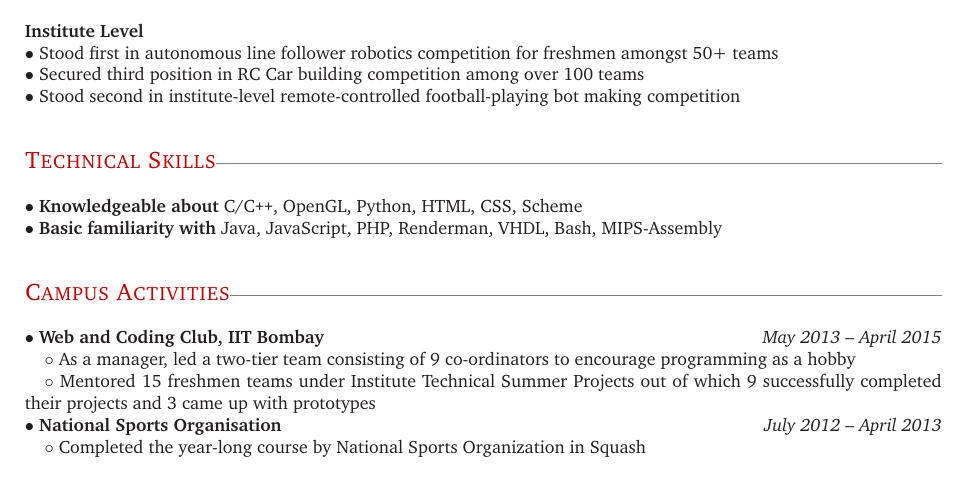
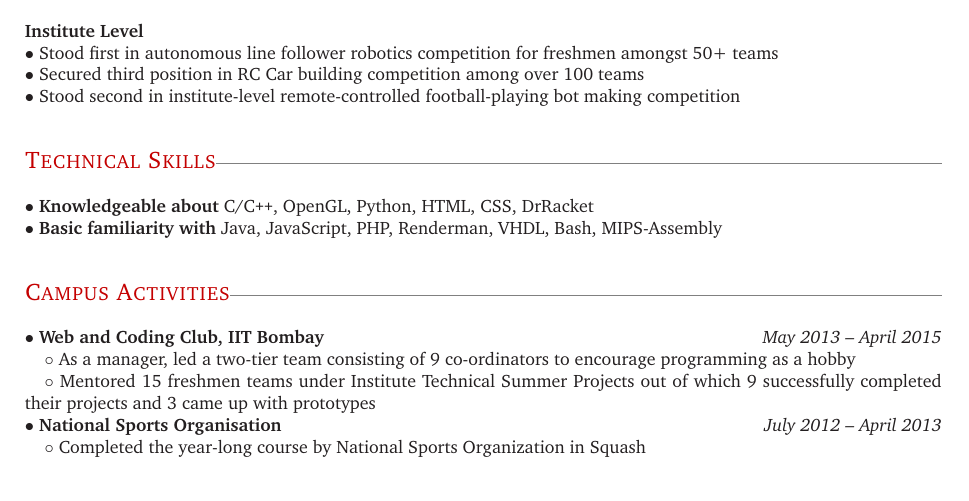
Before and after one commit to ranveeraggarwal/curriculum-vitae, a LaTeX CV (v4/cv.tex): part of page 2 of 2, cut so that both start at the same text. Compiled offline with LaTeX, dvips and Ghostscript.

Commit message:
minoreddit

```diff
--- a/v4/cv.tex
+++ b/v4/cv.tex
@@ -150,7 +150,7 @@ $\bullet$ Stood second in institute-level remote-controlled football-playing bot
 
 \textcolor{myrust}{\large{\textsc{Technical Skills}}}\textcolor{mygray}{\sout{\hfill}}\\\\
 \small %\normalsize
-$\bullet$ \textbf{Knowledgeable about} C/C\verb!++!, OpenGL, Python, HTML, CSS, Scheme\\
+$\bullet$ \textbf{Knowledgeable about} C/C\verb!++!, OpenGL, Python, HTML, CSS, DrRacket\\
 $\bullet$ \textbf{Basic familiarity with} Java, JavaScript, PHP, Renderman, VHDL, Bash, MIPS-Assembly\\\\
 
 \textcolor{myrust}{\large{\textsc{Campus Activities}}}\textcolor{mygray}{\sout{\hfill}}\\\\
```
